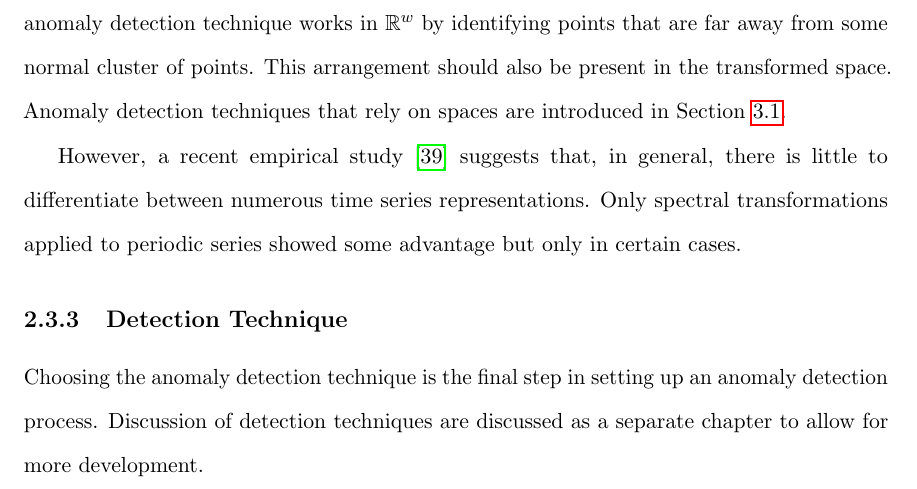
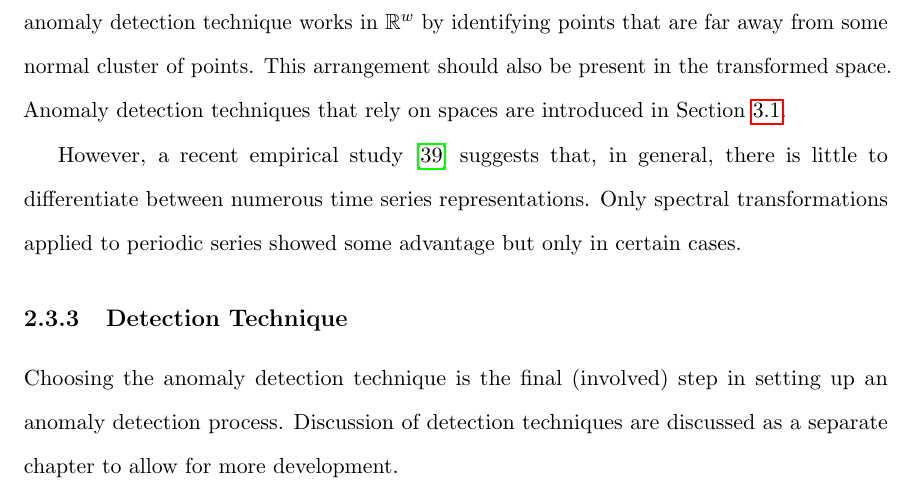
Before and after one commit to majidaldo/tsad-docs, a LaTeX thesis (thesis.tex, which reads ad.tex): part of page 20 of 94, cut so that both start at the same text. Compiled offline with pdfLaTeX.

Commit message:
final step is involved

```diff
--- a/ad.tex
+++ b/ad.tex
@@ -183,7 +183,7 @@ However, a recent empirical study \cite{Wang2013} suggests that, in general, the
 
 \subsection{Detection Technique}
 
-Choosing the anomaly detection technique is the final step in setting up an anomaly detection process. Discussion of detection techniques are discussed as a separate chapter to allow for more development.
+Choosing the anomaly detection technique is the final (involved) step in setting up an anomaly detection process. Discussion of detection techniques are discussed as a separate chapter to allow for more development.
 
 \chapter{Detection Technique}
 \label{ch:adtechnique}
```
